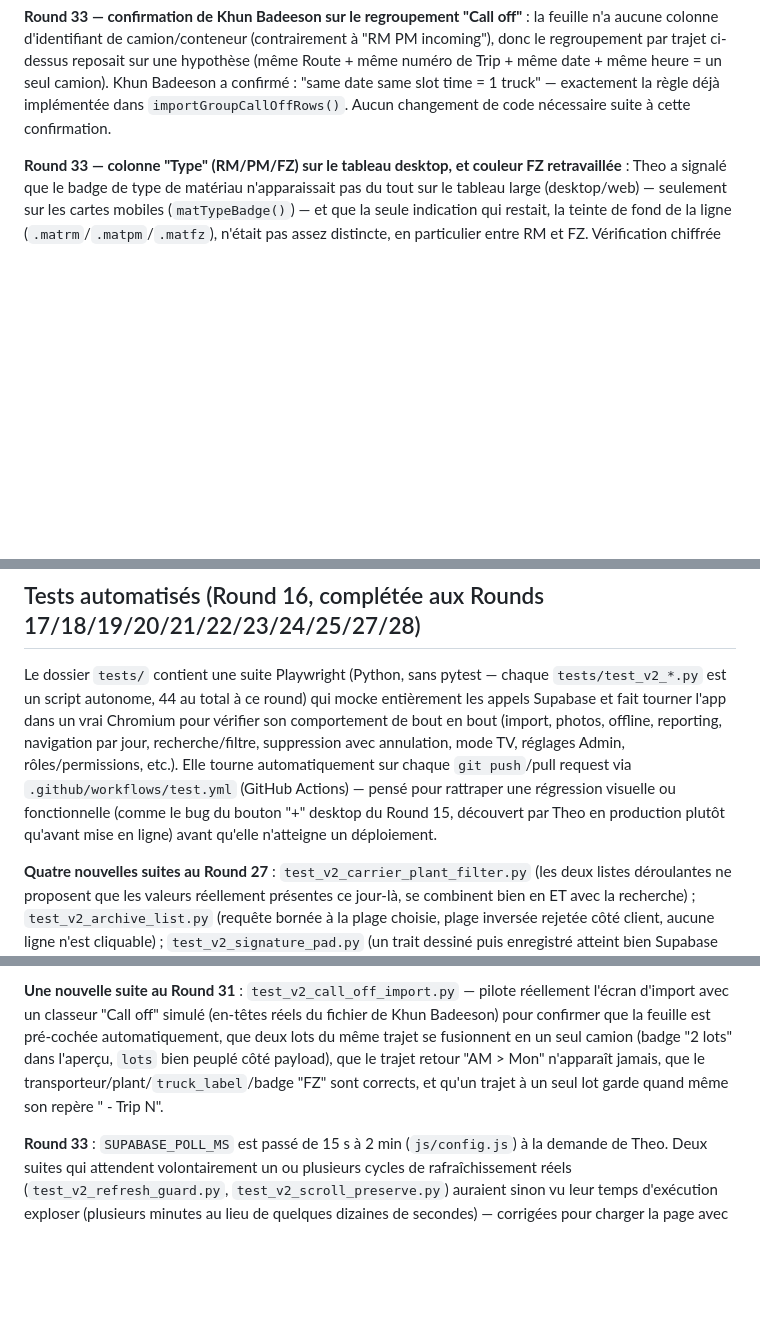
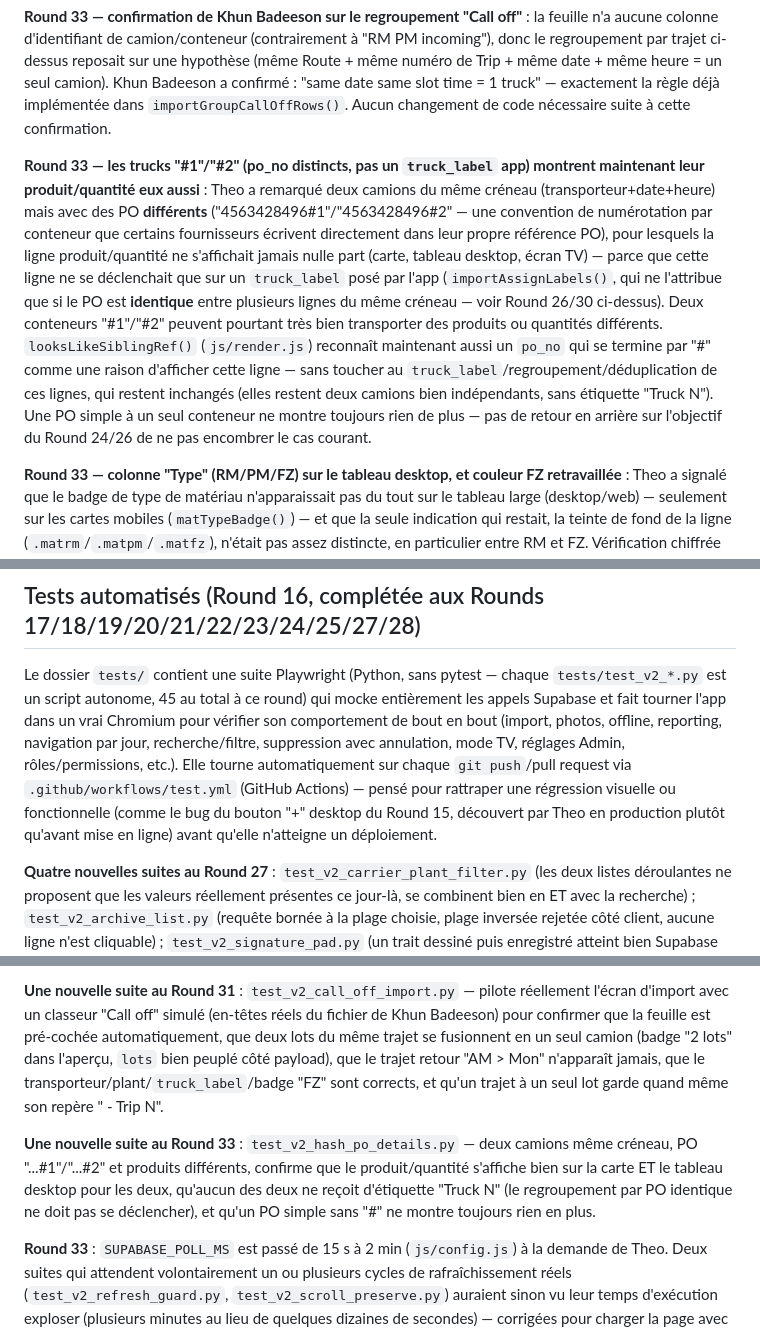
Before and after one commit to TheoMon-Code/NPA-INBOUND, a Markdown page: README.md, 3 parts joined by grey strips. Drawn GitHub-style; blank space fills up the shorter version.

```diff
--- a/README.md
+++ b/README.md
@@ -104,6 +104,8 @@ Un écran d'aperçu montre le nombre de camions prêts à importer avant toute
 - **Le transporteur est fixé à "MON"** (navette interne, aucun transporteur externe nommé dans le fichier) et le champ Plant utilise le même réglage éditable que les autres imports (par défaut "AMATA"). Sans PO à afficher, chaque camion porte systématiquement un repère "<Route> - Trip <N>" (colonne `truck_label`, toujours renseigné ici — pas seulement en cas de partage de créneau comme pour les autres feuilles) et un badge **"FZ"** (`trucks.mat_type`, deux lettres comme RM/PM — Theo a tranché) à côté du transporteur. Livré au Round 31 en gris neutre (la palette de marque MON, Round 13, ne réservait que le bleu/l'orange/le vert/le rouge, tous déjà porteurs d'un sens de statut ailleurs dans l'app) ; au Round 32, Theo a demandé un "bleu glacial" pour ce badge — un sarcelle/cyan dédié (`--frozen`/`--frozen-soft`/`--frozen-ink`, `css/app.css`) plutôt qu'une nuance de `--brand` (déjà la couleur de RM, ça les aurait rendus difficiles à distinguer), avec le même badge sur la carte et désormais aussi une teinte de ligne dans le tableau desktop (`.matfz`, comme `.matrm`/`.matpm`).
 
 **Round 33 — confirmation de Khun Badeeson sur le regroupement "Call off"** : la feuille n'a aucune colonne d'identifiant de camion/conteneur (contrairement à "RM PM incoming"), donc le regroupement par trajet ci-dessus reposait sur une hypothèse (même Route + même numéro de Trip + même date + même heure = un seul camion). Khun Badeeson a confirmé : "same date same slot time = 1 truck" — exactement la règle déjà implémentée dans `importGroupCallOffRows()`. Aucun changement de code nécessaire suite à cette confirmation.
+
+**Round 33 — les trucks "#1"/"#2" (po_no distincts, pas un `truck_label` app) montrent maintenant leur produit/quantité eux aussi** : Theo a remarqué deux camions du même créneau (transporteur+date+heure) mais avec des PO **différents** ("4563428496#1"/"4563428496#2" — une convention de numérotation par conteneur que certains fournisseurs écrivent directement dans leur propre référence PO), pour lesquels la ligne produit/quantité ne s'affichait jamais nulle part (carte, tableau desktop, écran TV) — parce que cette ligne ne se déclenchait que sur un `truck_label` posé par l'app (`importAssignLabels()`, qui ne l'attribue que si le PO est **identique** entre plusieurs lignes du même créneau — voir Round 26/30 ci-dessus). Deux conteneurs "#1"/"#2" peuvent pourtant très bien transporter des produits ou quantités différents. `looksLikeSiblingRef()` (`js/render.js`) reconnaît maintenant aussi un `po_no` qui se termine par "#<n>" comme une raison d'afficher cette ligne — sans toucher au `truck_label`/regroupement/déduplication de ces lignes, qui restent inchangés (elles restent deux camions bien indépendants, sans étiquette "Truck N"). Une PO simple à un seul conteneur ne montre toujours rien de plus — pas de retour en arrière sur l'objectif du Round 24/26 de ne pas encombrer le cas courant.
 
 **Round 33 — colonne "Type" (RM/PM/FZ) sur le tableau desktop, et couleur FZ retravaillée** : Theo a signalé que le badge de type de matériau n'apparaissait pas du tout sur le tableau large (desktop/web) — seulement sur les cartes mobiles (`matTypeBadge()`) — et que la seule indication qui restait, la teinte de fond de la ligne (`.matrm`/`.matpm`/`.matfz`), n'était pas assez distincte, en particulier entre RM et FZ. Vérification chiffrée (distance perceptuelle CIE Lab ΔE) : le premier bleu glacial du Round 32 (`#DCF1F4`) n'était qu'à ΔE≈4 de la teinte RM (`--brand-soft`, `#DDEBF4`) — sous le seuil où deux teintes se distinguent vraiment à l'œil (≈15-20). Le nouveau `--frozen`/`--frozen-ink`/`--frozen-soft` (`css/app.css`) pousse la teinte vers un sarcelle/turquoise plus franc (teinte ≈174° contre ≈202° pour le bleu de marque) avec plus de saturation, mesuré à ΔE≈17 — nettement séparé. Une colonne "Type" (`tableColType`) a aussi été ajoutée en première position du tableau desktop (avant "Statut"), affichant le même badge RM/PM/FZ que les cartes ("—" pour un camion sans type), pour que la distinction ne dépende plus seulement de la teinte de fond.
 
@@ -235,13 +237,15 @@ Tout est documenté en commentaire en tête de `css/app.css` (bloc "brand palett
 
 ## Tests automatisés (Round 16, complétée aux Rounds 17/18/19/20/21/22/23/24/25/27/28)
 
-Le dossier `tests/` contient une suite Playwright (Python, sans pytest — chaque `tests/test_v2_*.py` est un script autonome, 44 au total à ce round) qui mocke entièrement les appels Supabase et fait tourner l'app dans un vrai Chromium pour vérifier son comportement de bout en bout (import, photos, offline, reporting, navigation par jour, recherche/filtre, suppression avec annulation, mode TV, réglages Admin, rôles/permissions, etc.). Elle tourne automatiquement sur chaque `git push`/pull request via `.github/workflows/test.yml` (GitHub Actions) — pensé pour rattraper une régression visuelle ou fonctionnelle (comme le bug du bouton "+" desktop du Round 15, découvert par Theo en production plutôt qu'avant mise en ligne) avant qu'elle n'atteigne un déploiement.
+Le dossier `tests/` contient une suite Playwright (Python, sans pytest — chaque `tests/test_v2_*.py` est un script autonome, 45 au total à ce round) qui mocke entièrement les appels Supabase et fait tourner l'app dans un vrai Chromium pour vérifier son comportement de bout en bout (import, photos, offline, reporting, navigation par jour, recherche/filtre, suppression avec annulation, mode TV, réglages Admin, rôles/permissions, etc.). Elle tourne automatiquement sur chaque `git push`/pull request via `.github/workflows/test.yml` (GitHub Actions) — pensé pour rattraper une régression visuelle ou fonctionnelle (comme le bug du bouton "+" desktop du Round 15, découvert par Theo en production plutôt qu'avant mise en ligne) avant qu'elle n'atteigne un déploiement.
 
 **Quatre nouvelles suites au Round 27** : `test_v2_carrier_plant_filter.py` (les deux listes déroulantes ne proposent que les valeurs réellement présentes ce jour-là, se combinent bien en ET avec la recherche) ; `test_v2_archive_list.py` (requête bornée à la plage choisie, plage inversée rejetée côté client, aucune ligne n'est cliquable) ; `test_v2_signature_pad.py` (un trait dessiné puis enregistré atteint bien Supabase comme une image PNG, la fiche bascule vers l'image déjà signée, "Sign again" revient au dessin vierge, et le même message ISD que le remark de dommage s'affiche si la colonne `signature` manque encore) ; `test_v2_reporting.py` complétée (classement transporteur : le moins ponctuel en premier, celui sans arrivée notée en dernier). Au passage, deux suites déjà existantes se sont révélées désynchronisées d'un changement antérieur (Round 24, pas ce round-ci) et ont été corrigées : `test_v2_report_csv.py` vérifiait encore l'ancien entête CSV sans `truck_label`/`started_by`/`finished_by` (ajoutés au Round 26) ; `test_v2_reporting.py` utilisait un sélecteur `.kpis:last-of-type` qui a cessé de matcher dès que la section classement transporteur a été ajoutée juste après (un div de plus dans le même parent) — remplacé par `.sheet .kpis`, plus robuste puisqu'indépendant de l'ordre des éléments.
 
 **Une nouvelle suite au Round 28** : `test_v2_carrier_th_mattype.py`, en deux parties — la première pilote réellement l'écran d'import (fichier Excel simulé avec les vraies colonnes "Supplier name"/"ชื่อภาษาไทย" trouvées dans le fichier réel de Theo) pour confirmer que `carrier` reste la colonne D telle quelle, que `carrier_th` capture bien la colonne E séparément, et que `mat_type` ('RM'/'PM') est bien envoyé à Supabase en plus du préfixe "[RM]"/"[PM]" existant sur le produit (Round 6, inchangé) ; la seconde vérifie l'affichage (carte, tableau desktop, fiche camion) : le nom thaï apparaît en plus du transporteur (jamais à la place), les puces "RM"/"PM" sont bien de deux couleurs différentes (bleu marque / orange accent), la teinte de fond de ligne du tableau desktop aussi, et un camion sans ces champs (import "Indirect incoming", ou créé à la main) ne montre ni puce ni couleur ni "· null" superflu.
 
 **Une nouvelle suite au Round 31** : `test_v2_call_off_import.py` — pilote réellement l'écran d'import avec un classeur "Call off" simulé (en-têtes réels du fichier de Khun Badeeson) pour confirmer que la feuille est pré-cochée automatiquement, que deux lots du même trajet se fusionnent en un seul camion (badge "2 lots" dans l'aperçu, `lots` bien peuplé côté payload), que le trajet retour "AM > Mon" n'apparaît jamais, que le transporteur/plant/`truck_label`/badge "FZ" sont corrects, et qu'un trajet à un seul lot garde quand même son repère "<Route> - Trip N".
+
+**Une nouvelle suite au Round 33** : `test_v2_hash_po_details.py` — deux camions même créneau, PO "...#1"/"...#2" et produits différents, confirme que le produit/quantité s'affiche bien sur la carte ET le tableau desktop pour les deux, qu'aucun des deux ne reçoit d'étiquette "Truck N" (le regroupement par PO identique ne doit pas se déclencher), et qu'un PO simple sans "#" ne montre toujours rien en plus.
 
 **Round 33** : `SUPABASE_POLL_MS` est passé de 15 s à 2 min (`js/config.js`) à la demande de Theo. Deux suites qui attendent volontairement un ou plusieurs cycles de rafraîchissement réels (`test_v2_refresh_guard.py`, `test_v2_scroll_preserve.py`) auraient sinon vu leur temps d'exécution exploser (plusieurs minutes au lieu de quelques dizaines de secondes) — corrigées pour charger la page avec `?pollMs=15000` (nouveau paramètre d'URL, `js/main.js`, même mécanique que `?tv=1`), qui force l'ancien intervalle de 15 s pour ce chargement de page uniquement, sans rien changer au comportement de production. `test_v2_refresh_countdown.py` a aussi été mis à jour : le compte à rebours initial est désormais attendu proche de 120 s (au lieu de 15 s) puisqu'il vérifie le comportement par défaut (sans le paramètre `?pollMs=`).
 
```
